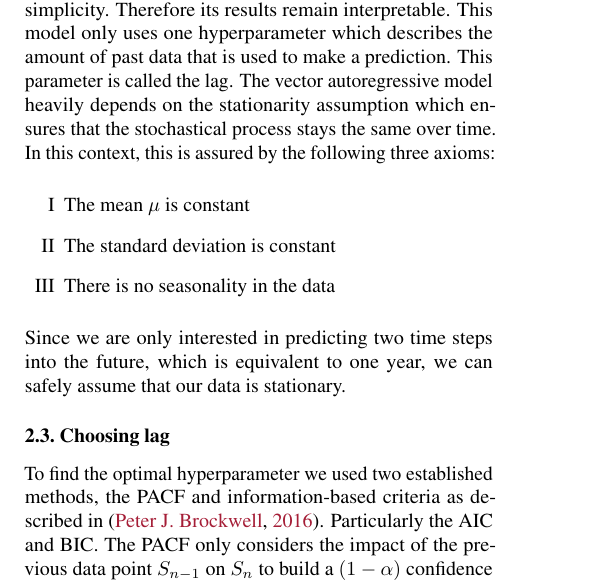
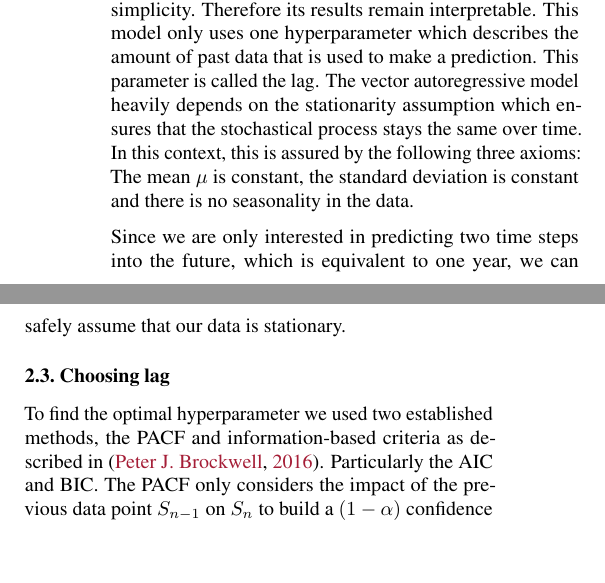
Before and after one commit to mxs01/AnalysingStudentDevelopment, a LaTeX paper (doc/DataLiteracyStudentProject/paper.tex): part of one column of page 2 of 4 before the commit and two parts of the columns of page 2 of 4 after it, the two joined at a grey line, cut so that both start at the same text, the shorter picture padded with empty space. Compiled offline with pdfLaTeX.

Commit message:
Increment

```diff
--- a/doc/DataLiteracyStudentProject/paper.tex
+++ b/doc/DataLiteracyStudentProject/paper.tex
@@ -244,14 +244,9 @@ that $S_{i,j}$ is also influenced by $S_{k,l}$ $i,k \in \{1,\dots, m\}: i\neq k$
 A VAR model has one major advantage, over other possible approaches, which is its simplicity. Therefore its results remain interpretable.
 This model only uses one hyperparameter which describes the amount of past data that is used to make a prediction. This parameter is called the lag.
 The vector autoregressive model heavily depends on the stationarity assumption which ensures that the stochastical process stays the same over time.
-In this context, this is assured by the following three axioms:
-\begin{samepage}
-\begin{enumerate}[label=\Roman*]
-    \item The mean $\mu$ is constant
-    \item The standard deviation is constant
-    \item There is no seasonality in the data
-\end{enumerate}
-\end{samepage}
+In this context, this is assured by the following three axioms: The mean $\mu$ is constant, the standard deviation is constant
+and there is no seasonality in the data.
+
 Since we are only interested in predicting two time steps into the future, which is equivalent to one year,
 we can safely assume that our data is stationary.
 
```
Also changed, not shown: 1 other file.
